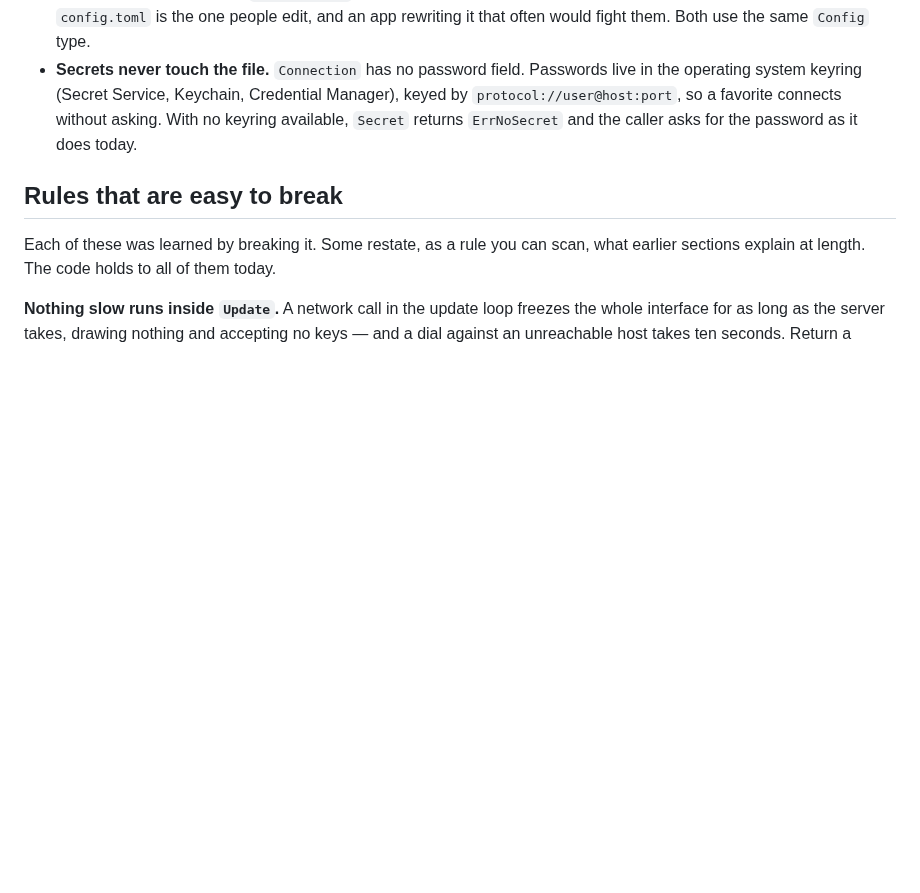
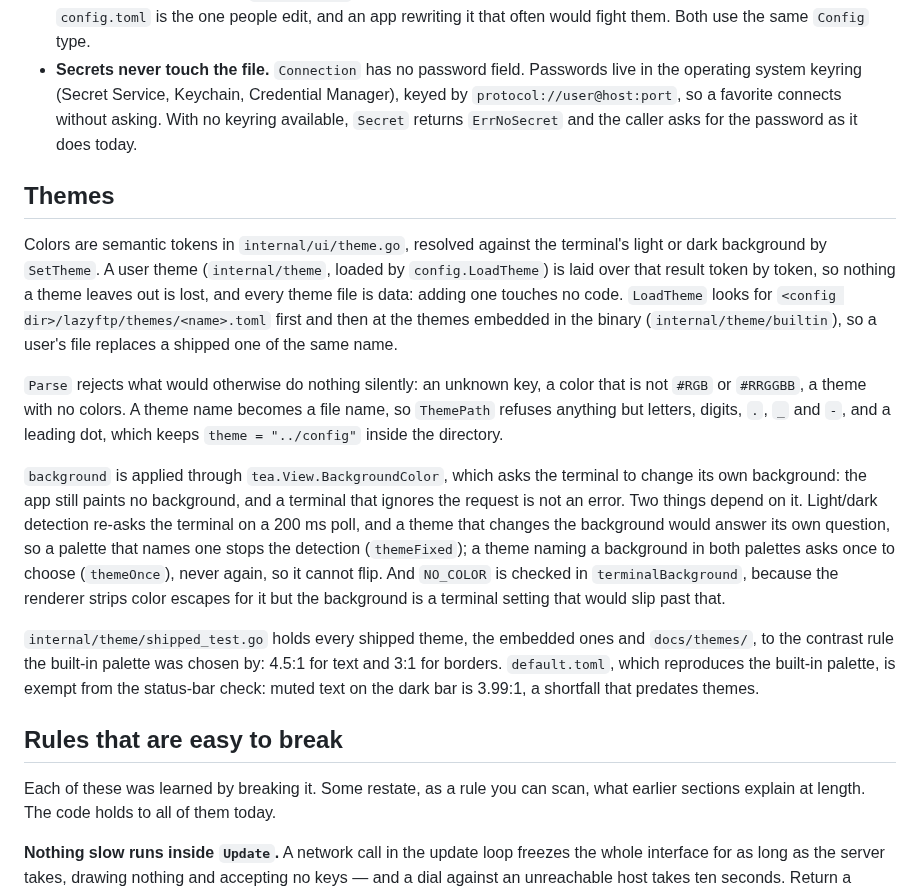
Before and after one commit to MawCeron/lazyftp, a Markdown page: docs/architecture.md, the part around the change. GitHub-like rendering; blank space fills up the shorter version.

```diff
--- a/docs/architecture.md
+++ b/docs/architecture.md
@@ -350,6 +350,34 @@ an included file defines, so `aliases` reads those files again to enumerate them
   `protocol://user@host:port`, so a favorite connects without asking. With no keyring available,
   `Secret` returns `ErrNoSecret` and the caller asks for the password as it does today.
 
+## Themes
+
+Colors are semantic tokens in `internal/ui/theme.go`, resolved against the terminal's light or dark
+background by `SetTheme`. A user theme (`internal/theme`, loaded by `config.LoadTheme`) is laid over
+that result token by token, so nothing a theme leaves out is lost, and every theme file is data:
+adding one touches no code. `LoadTheme` looks for `<config dir>/lazyftp/themes/<name>.toml` first
+and then at the themes embedded in the binary (`internal/theme/builtin`), so a user's file replaces
+a shipped one of the same name.
+
+`Parse` rejects what would otherwise do nothing silently: an unknown key, a color that is not
+`#RGB` or `#RRGGBB`, a theme with no colors. A theme name becomes a file name, so `ThemePath`
+refuses anything but letters, digits, `.`, `_` and `-`, and a leading dot, which keeps `theme =
+"../config"` inside the directory.
+
+`background` is applied through `tea.View.BackgroundColor`, which asks the terminal to change its
+own background: the app still paints no background, and a terminal that ignores the request is not
+an error. Two things depend on it. Light/dark detection re-asks the terminal on a 200 ms poll, and a
+theme that changes the background would answer its own question, so a palette that names one stops
+the detection (`themeFixed`); a theme naming a background in both palettes asks once to choose
+(`themeOnce`), never again, so it cannot flip. And `NO_COLOR` is checked in `terminalBackground`,
+because the renderer strips color escapes for it but the background is a terminal setting that
+would slip past that.
+
+`internal/theme/shipped_test.go` holds every shipped theme, the embedded ones and `docs/themes/`, to
+the contrast rule the built-in palette was chosen by: 4.5:1 for text and 3:1 for borders.
+`default.toml`, which reproduces the built-in palette, is exempt from the status-bar check: muted
+text on the dark bar is 3.99:1, a shortfall that predates themes.
+
 ## Rules that are easy to break
 
 Each of these was learned by breaking it. Some restate, as a rule you can scan, what earlier
```
Also changed, not shown: CHANGELOG.md (+8 -0 lines), README.md (+27 -0 lines).
